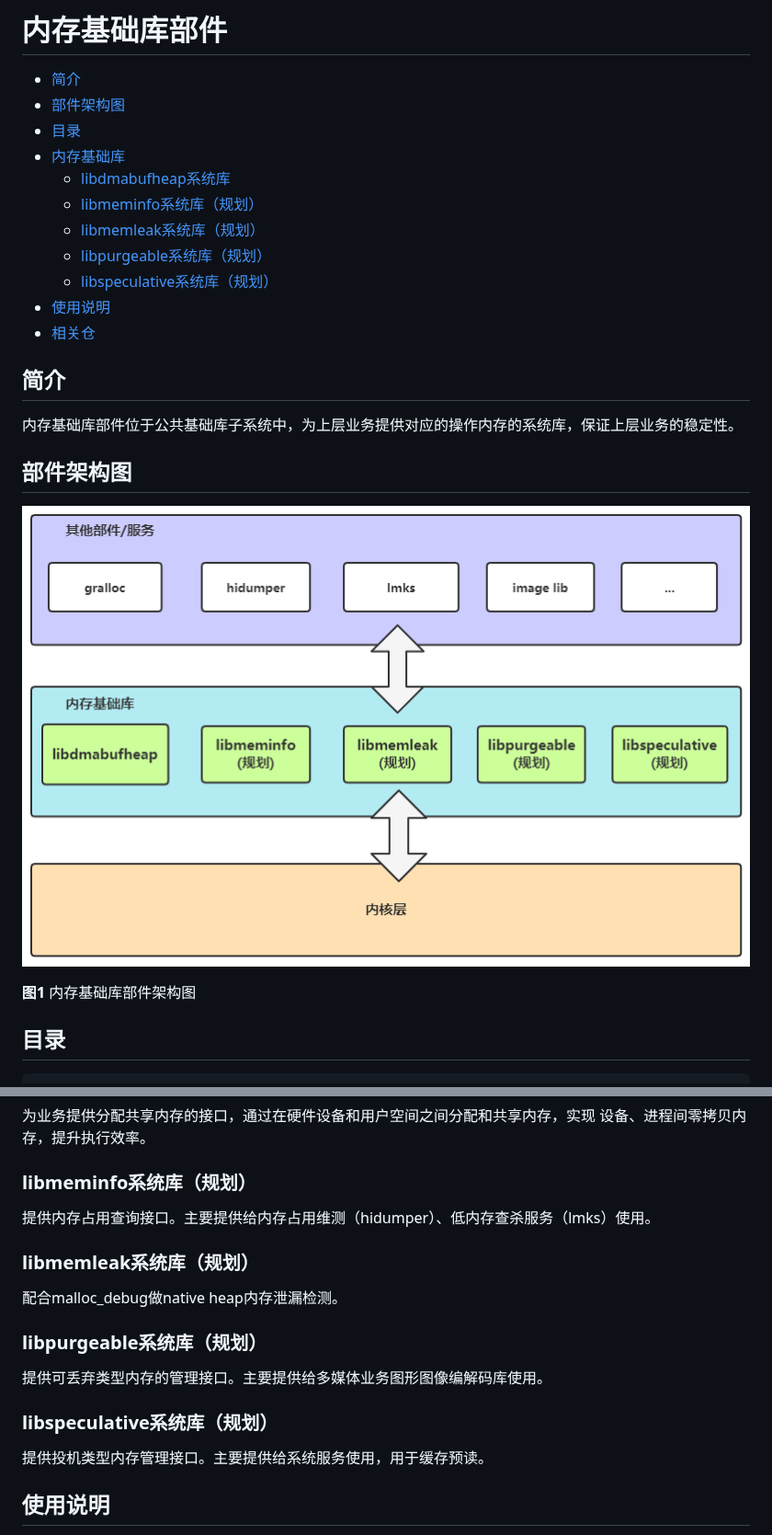
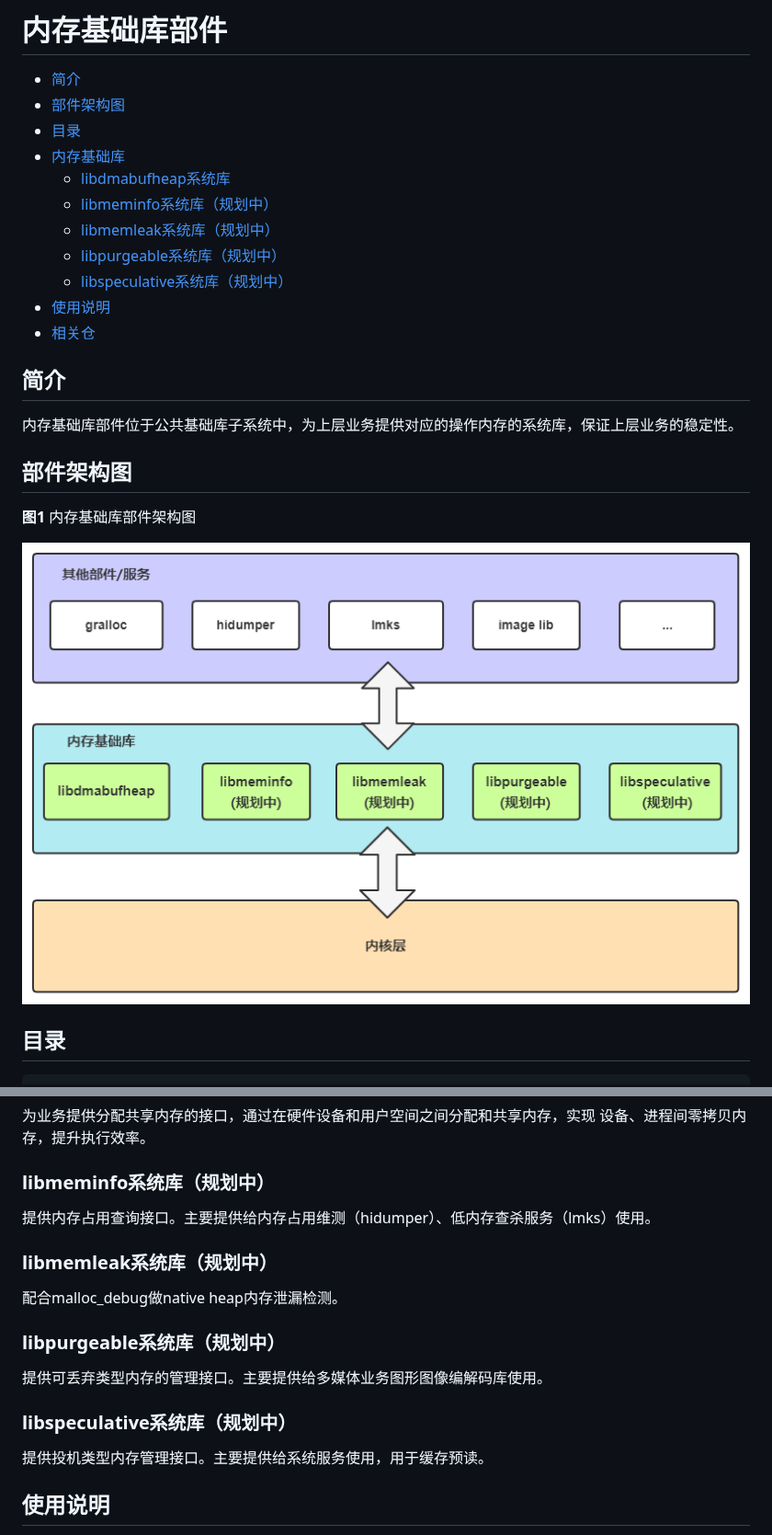
Before and after one commit to eclipse-oniro-mirrors/commonlibrary_memory_utils, a Markdown page: README.md, 2 parts joined by grey strips. Shown at 92% size. GitHub-like rendering; pictures changed too: figures/zh-cn_image_fwk.png.

Commit message:
fix README due to the review
issue: #I4UYFJ
Signed-off-by: Yuanzheng Song <songyuanzheng@huawei.com>

```diff
--- a/README.md
+++ b/README.md
@@ -5,10 +5,10 @@
 -   [目录](#section_catalogue)
 -   [内存基础库](#section_libraries)
     -   [libdmabufheap系统库](#section_libdmabufheap)
-    -   [libmeminfo系统库（规划）](#section_libmeminfo)
-    -   [libmemleak系统库（规划）](#section_libmemleak)
-    -   [libpurgeable系统库（规划）](#section_libpurgeable)
-    -   [libspeculative系统库（规划）](#section_libspeculative)
+    -   [libmeminfo系统库（规划中）](#section_libmeminfo)
+    -   [libmemleak系统库（规划中）](#section_libmemleak)
+    -   [libpurgeable系统库（规划中）](#section_libpurgeable)
+    -   [libspeculative系统库（规划中）](#section_libspeculative)
 -   [使用说明](#section_usage)
 -   [相关仓](#section_projects)
 
@@ -18,9 +18,9 @@
 
 ## 部件架构图<a name="section_architecture"></a>
 
+**图1** 内存基础库部件架构图
+
 ![](figures/zh-cn_image_fwk.png)
-
-**图1** 内存基础库部件架构图
 
 ## 目录<a name="section_catalogue"></a>
 
@@ -45,19 +45,19 @@
 为业务提供分配共享内存的接口，通过在硬件设备和用户空间之间分配和共享内存，实现
 设备、进程间零拷贝内存，提升执行效率。
 
-### libmeminfo系统库（规划）<a name="section_libmeminfo"></a>
+### libmeminfo系统库（规划中）<a name="section_libmeminfo"></a>
 
 提供内存占用查询接口。主要提供给内存占用维测（hidumper）、低内存查杀服务（lmks）使用。
 
-### libmemleak系统库（规划）<a name="section_libmemleak"></a>
+### libmemleak系统库（规划中）<a name="section_libmemleak"></a>
 
 配合malloc_debug做native heap内存泄漏检测。
 
-### libpurgeable系统库（规划）<a name="section_libpurgeable"></a>
+### libpurgeable系统库（规划中）<a name="section_libpurgeable"></a>
 
 提供可丢弃类型内存的管理接口。主要提供给多媒体业务图形图像编解码库使用。
 
-### libspeculative系统库（规划）<a name="section_libspeculative"></a>
+### libspeculative系统库（规划中）<a name="section_libspeculative"></a>
 
 提供投机类型内存管理接口。主要提供给系统服务使用，用于缓存预读。
 
```
Also changed, not shown: README_zh.md (+10 -10 lines), figures/en-us_image_fwk.png.
